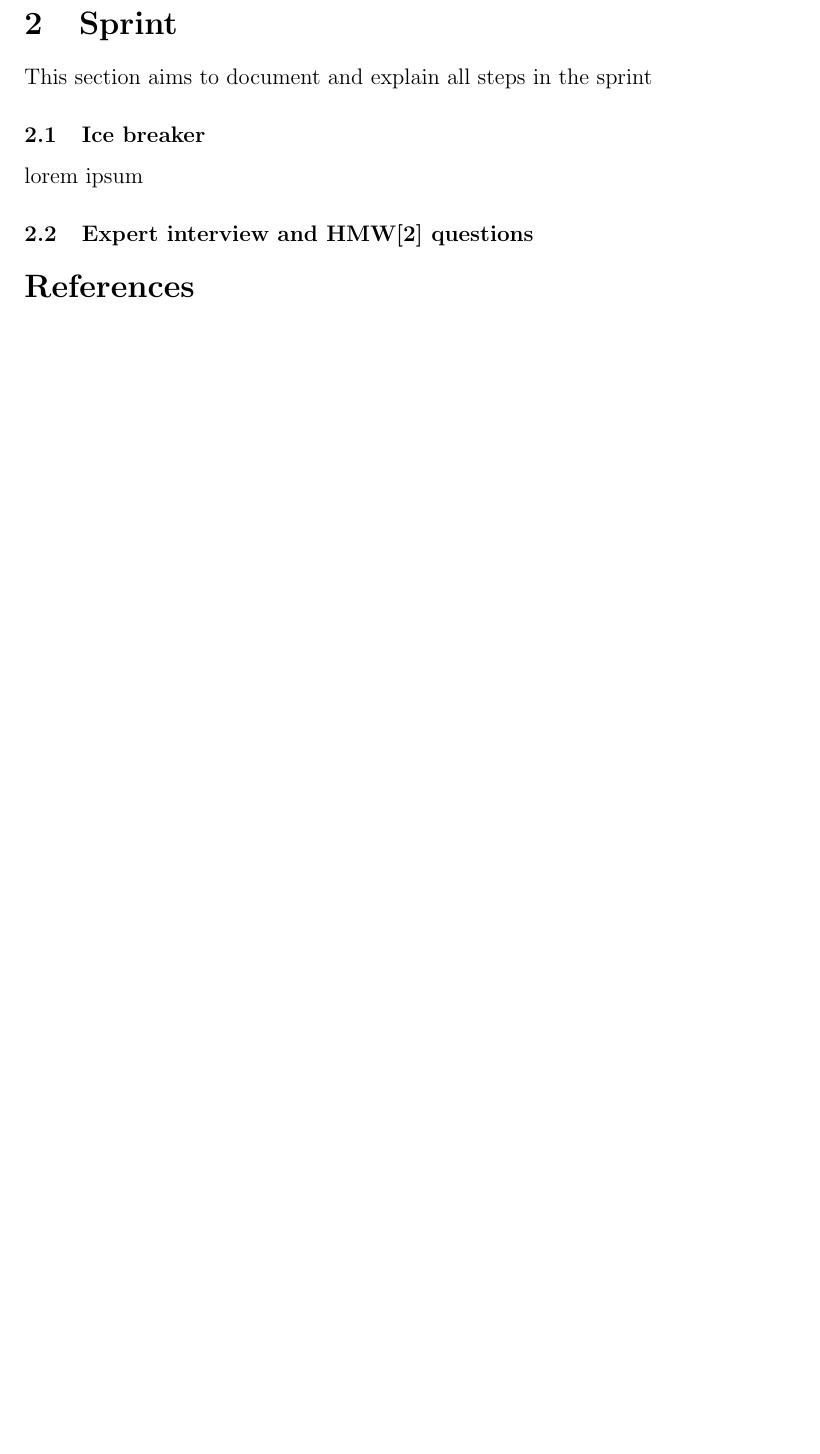
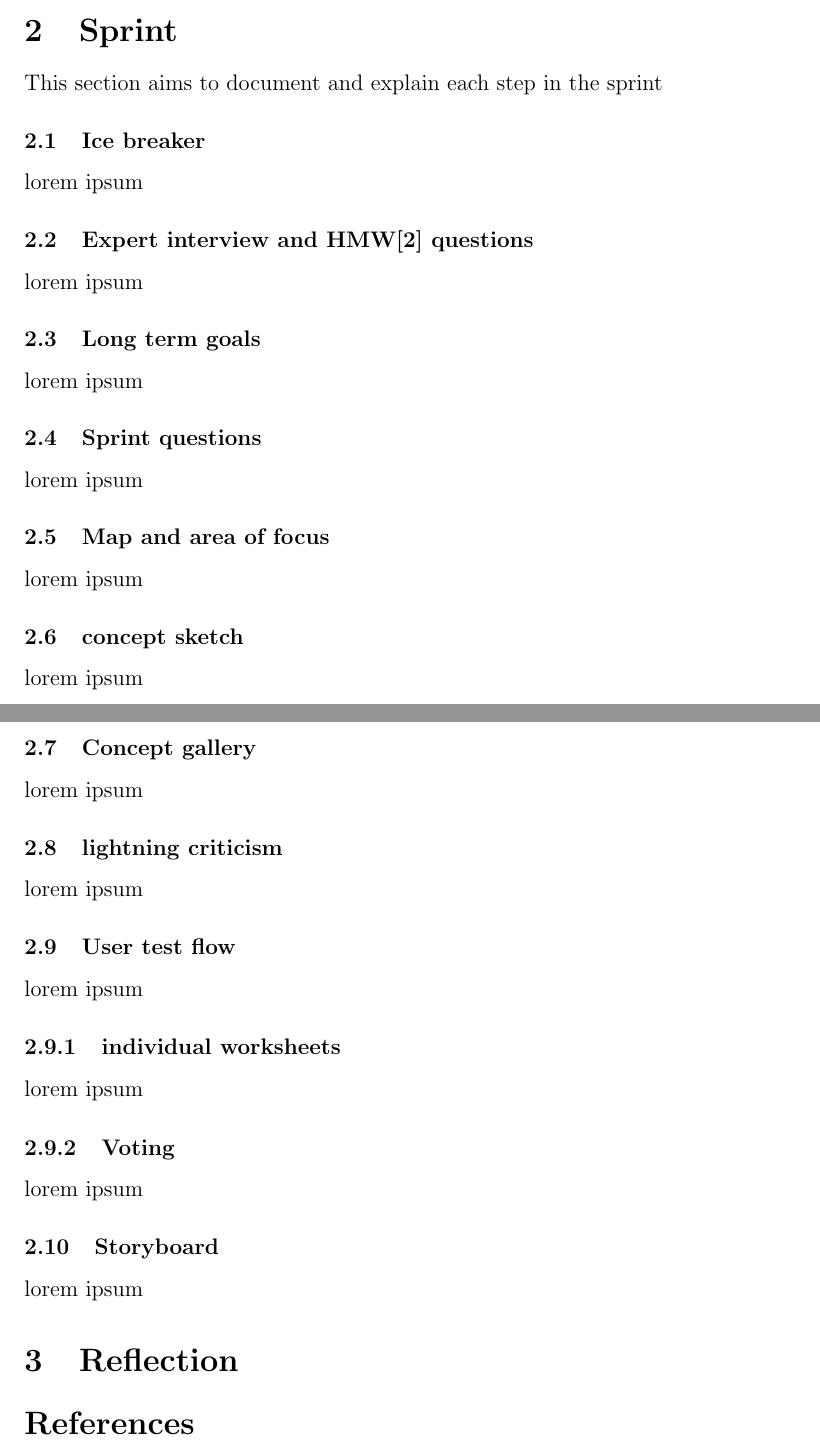
Before and after one commit to yg400/smidig-delivery-2, a LaTeX document (Report.tex): part of page 2 of 2 before the commit and two parts of pages 2 and 3 of 3 after it, the two joined at a grey line, cut so that both start at the same text, the shorter picture padded with empty space. Compiled offline with pdfLaTeX.

Commit message:
feat: basic outline

```diff
--- a/Report.tex
+++ b/Report.tex
@@ -56,11 +56,35 @@ This report aims to anwser the following questions:
 \end{itemize}
 
 \section{Sprint}
-This section aims to document and explain all steps in the sprint
+This section aims to document and explain each step in the sprint
 
 \subsection{Ice breaker}
 lorem ipsum
 \subsection{Expert interview and HMW\cite{WhatHowMight} questions}
+lorem ipsum
+\subsection{Long term goals}
+lorem ipsum
+\subsection{Sprint questions}
+lorem ipsum
+\subsection{Map and area of focus}
+lorem ipsum
+\subsection{concept sketch}
+lorem ipsum
+\subsection{Concept gallery}
+lorem ipsum
+\subsection{lightning criticism}
+lorem ipsum
+\subsection{User test flow}
+lorem ipsum
+\subsubsection{individual worksheets}
+lorem ipsum
+\subsubsection{Voting}
+lorem ipsum
+\subsection{Storyboard}
+lorem ipsum
+
+\section{Reflection}
+
 
 
 \printbibliography
```
Also changed, not shown: Report.pdf, 7 other files.
